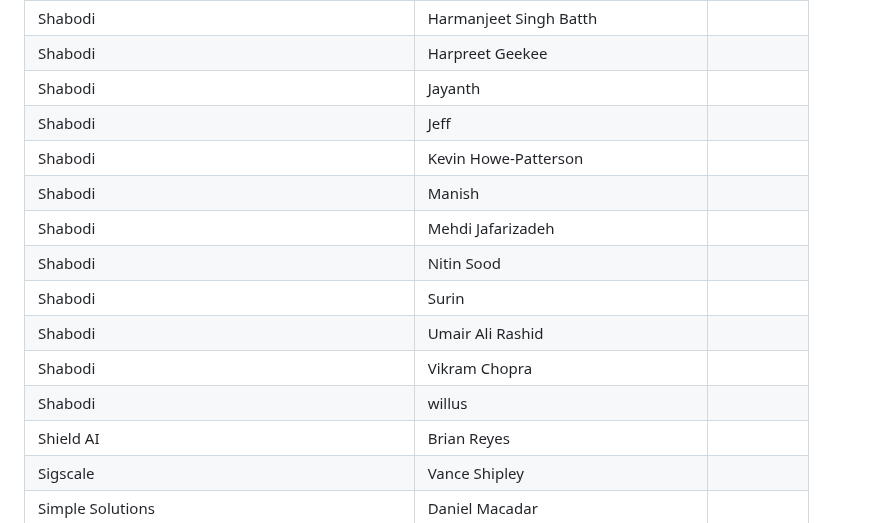
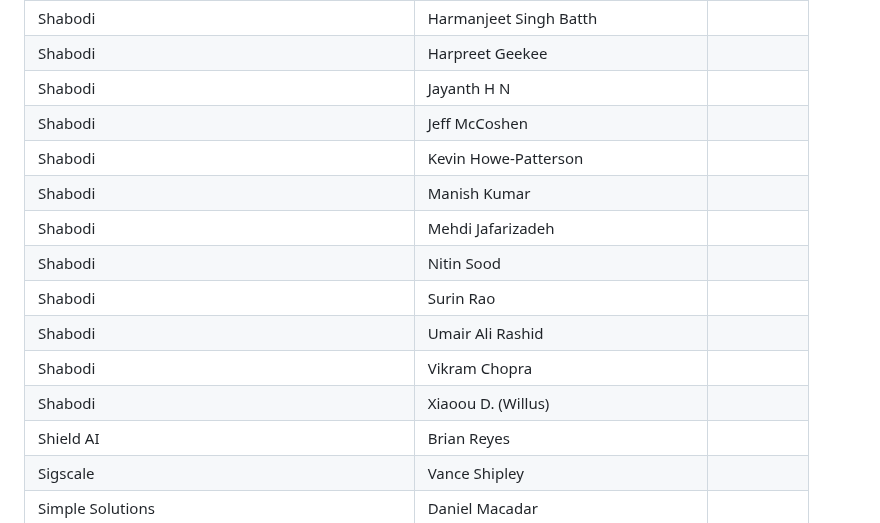
Before and after one commit to camaraproject/Governance, a Markdown page: PARTICIPANTS.MD, the part around the change. GitHub-like rendering.

```diff
--- a/PARTICIPANTS.MD
+++ b/PARTICIPANTS.MD
@@ -818,16 +818,16 @@
 | Shabodi | Camara ||
 | Shabodi | Harmanjeet Singh Batth ||
 | Shabodi | Harpreet Geekee ||
-| Shabodi | Jayanth ||
-| Shabodi | Jeff ||
+| Shabodi | Jayanth H N ||
+| Shabodi | Jeff McCoshen ||
 | Shabodi | Kevin Howe-Patterson ||
-| Shabodi | Manish ||
+| Shabodi | Manish Kumar ||
 | Shabodi | Mehdi Jafarizadeh ||
 | Shabodi | Nitin Sood ||
-| Shabodi | Surin ||
+| Shabodi | Surin Rao ||
 | Shabodi | Umair Ali Rashid ||
 | Shabodi | Vikram Chopra ||
-| Shabodi | willus ||
+| Shabodi | Xiaoou D. (Willus) ||
 | Shield AI | Brian Reyes ||
 | Sigscale | Vance Shipley ||
 | Simple Solutions | Daniel Macadar ||
```
